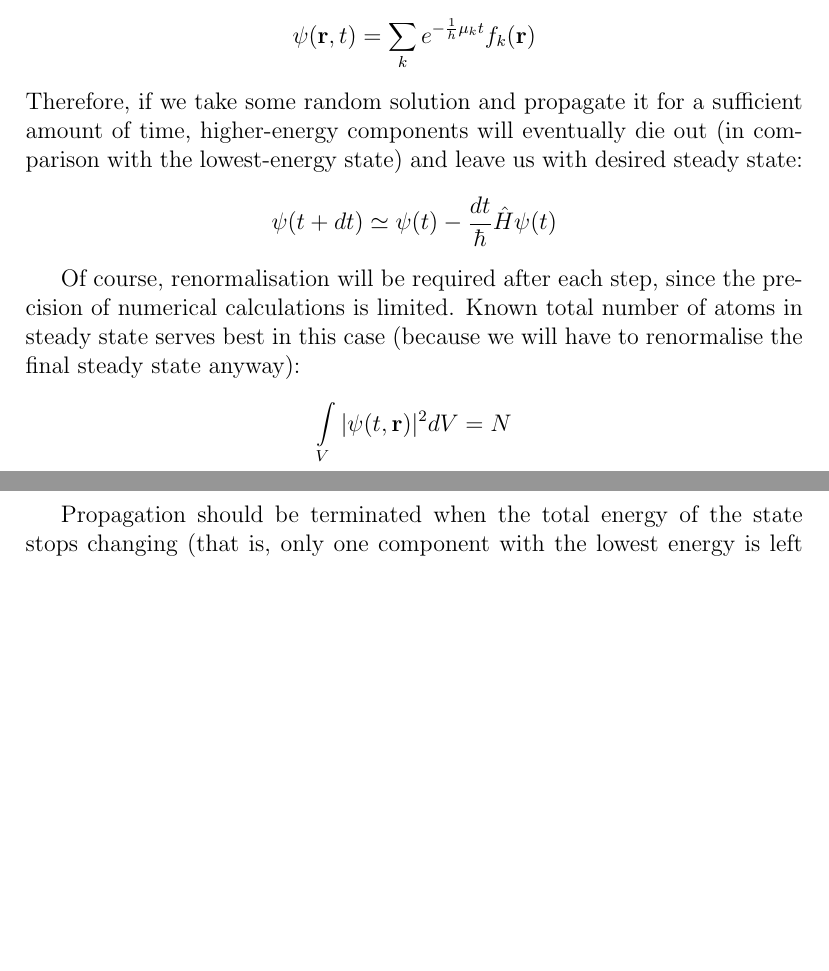
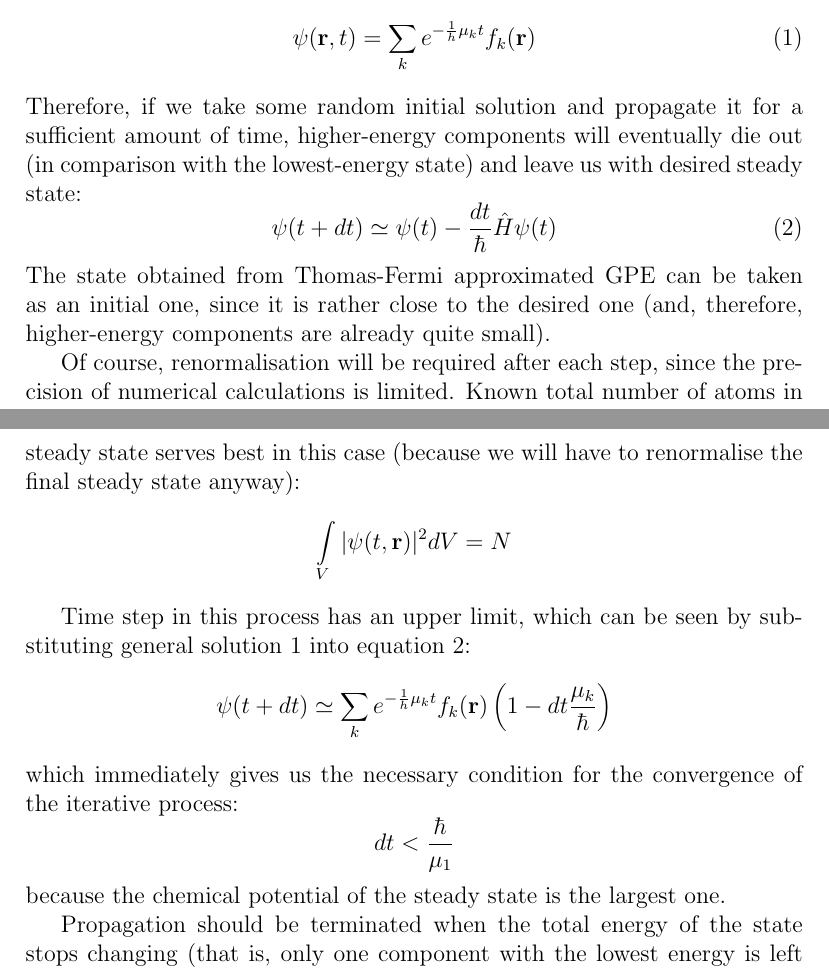
Before and after one commit to fjarri-attic/bec, a LaTeX document (docs/wigner_simulation.report/split_step_steady_state.tex): two parts of pages 1 and 2 of 3, joined at a grey line, cut so that both start at the same text, the shorter picture padded with empty space. Compiled offline with pdfLaTeX.

Commit message:
docs\wigner_simulation_report: added paragraphs about time step and initial solution

```diff
--- a/docs/wigner_simulation.report/split_step_steady_state.tex
+++ b/docs/wigner_simulation.report/split_step_steady_state.tex
@@ -27,16 +27,32 @@ We can use Hamiltonian to propagate the solution in time:
 
 Now consider the substitution $t \rightarrow it$; after it the steady solution will become fading, with
 higher-energy components fading faster:
-\[ \psi(\mathbf{r}, t) = \sum_k e^{- \frac{1}{h} \mu_k t} f_k(\mathbf{r}) \]
-Therefore, if we take some random solution and propagate it for a sufficient amount of time, higher-energy
+\begin{equation}
+\label{split_step_steady_state:general_solution_imaginary_time}
+\psi(\mathbf{r}, t) = \sum_k e^{-\frac{1}{h} \mu_k t} f_k(\mathbf{r})
+\end{equation}
+Therefore, if we take some random initial solution and propagate it for a sufficient amount of time, higher-energy
 components will eventually die out (in comparison with the lowest-energy state) and leave us with desired
 steady state:
-\[ \psi(t + dt) \simeq \psi(t) - \frac{dt}{\hbar} \hat{H} \psi(t)\]
+\begin{equation}
+\label{split_step_steady_state:iterative_process}
+\psi(t + dt) \simeq \psi(t) - \frac{dt}{\hbar} \hat{H} \psi(t)
+\end{equation}
+The state obtained from Thomas-Fermi approximated GPE can be taken as an initial one, since it is rather close
+to the desired one (and, therefore, higher-energy components are already quite small).
 
 Of course, renormalisation will be required after each step, since the precision of numerical calculations is limited.
 Known total number of atoms in steady state serves best in this case (because we will have to renormalise the
 final steady state anyway):
 \[ \int\limits_V \vert \psi(t, \mathbf{r}) \vert^2 dV = N \]
+
+Time step in this process has an upper limit, which can be seen by substituting general solution
+\ref{split_step_steady_state:general_solution_imaginary_time} into equation
+\ref{split_step_steady_state:iterative_process}:
+\[ \psi(t + dt) \simeq \sum_k e^{-\frac{1}{h} \mu_k t} f_k(\mathbf{r}) \left( 1 - dt \frac{\mu_k}{\hbar} \right) \]
+which immediately gives us the necessary condition for the convergence of the iterative process:
+\[ dt < \frac{\hbar}{\mu_1} \]
+because the chemical potential of the steady state is the largest one.
 
 Propagation should be terminated when the total energy of the state stops changing (that is, only one component
 with the lowest energy is left out). So, we need to calculate the total energy after each step:
```
